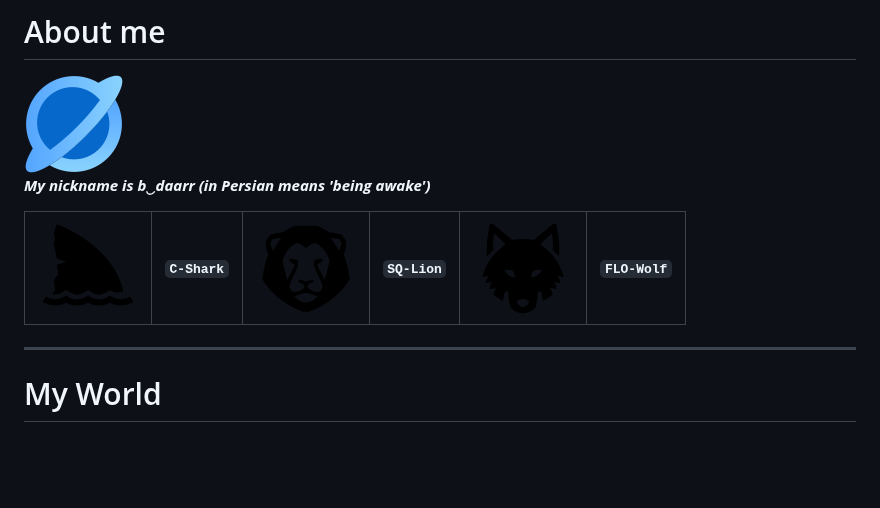
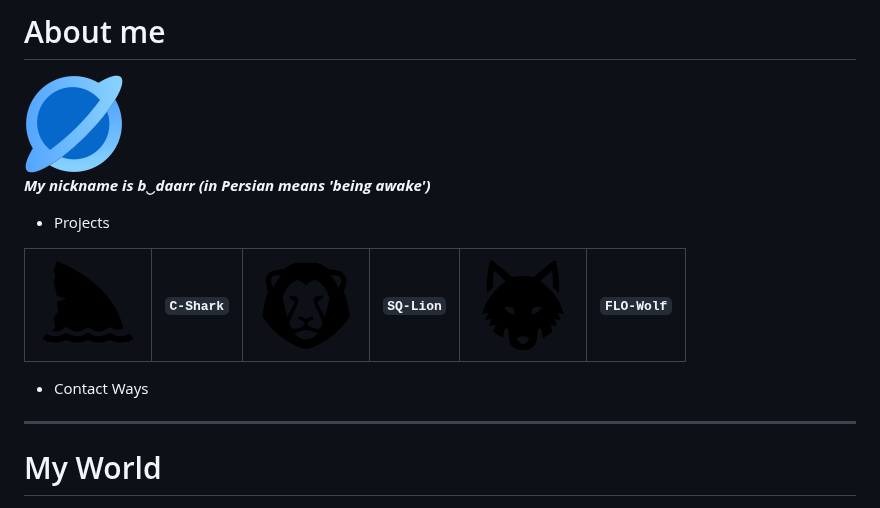
Before and after one commit to xqb-dpx/xqb-dpx, a Markdown page: README.md, the part around the change. Drawn GitHub-style; blank space fills up the shorter version.

```diff
--- a/README.md
+++ b/README.md
@@ -6,10 +6,12 @@
 
 ***My nickname is b‿daarr (in Persian means 'being awake')***
 
++ Projects
+
 | <img src="https://github.com/xqb-dpx/xqb-dpx/blob/main/resource/c-shark.png" style="width: 48px; height: 48px;" /> | `C-Shark`| <img src="https://github.com/xqb-dpx/xqb-dpx/blob/main/resource/sq-lion.png" style="width: 48px; height: 48px;" /> | `SQ-Lion` | <img src="https://github.com/xqb-dpx/xqb-dpx/blob/main/resource/flo-wolf.png" style="width: 48px; height: 48px;" /> |  `FLO-Wolf` |
 |---|---|---|---|---|---|
 
-
++ Contact Ways
 
 ---
 
```
